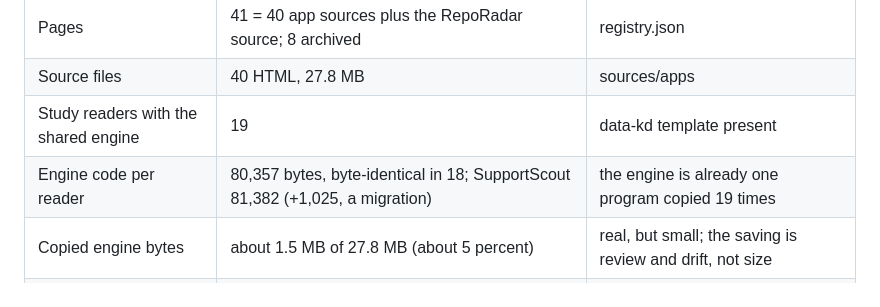
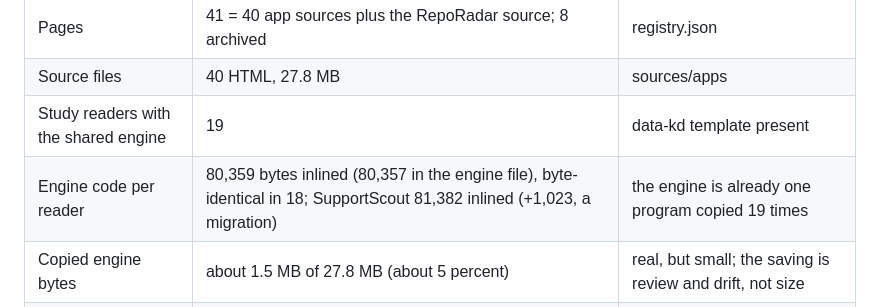
Before and after one commit to shfqrkhn/shfqrkhn.github.io, a Markdown page: converge/CLAUDE_OMNEVUM_REPORADAR_CONSOLIDATED_v24.md, the part around the change. GitHub-like rendering.

Commit message:
Fix pass 107 finding: state inlined engine bytes consistently
Co-Authored-By: Claude Sonnet 5.5 <noreply@anthropic.com>

```diff
--- a/converge/CLAUDE_OMNEVUM_REPORADAR_CONSOLIDATED_v24.md
+++ b/converge/CLAUDE_OMNEVUM_REPORADAR_CONSOLIDATED_v24.md
@@ -25,7 +25,7 @@ The count of apps is a proxy. Merging products is one way to cut cost, and often
 | Pages | 41 = 40 app sources plus the RepoRadar source; 8 archived | registry.json |
 | Source files | 40 HTML, 27.8 MB | sources/apps |
 | Study readers with the shared engine | 19 | data-kd template present |
-| Engine code per reader | 80,357 bytes, byte-identical in 18; SupportScout 81,382 (+1,025, a migration) | the engine is already one program copied 19 times |
+| Engine code per reader | 80,359 bytes inlined (80,357 in the engine file), byte-identical in 18; SupportScout 81,382 inlined (+1,023, a migration) | the engine is already one program copied 19 times |
 | Copied engine bytes | about 1.5 MB of 27.8 MB (about 5 percent) | real, but small; the saving is review and drift, not size |
 | Ledger | 532 entries: 291 reject, 151 reference, 78 study, 9 adapt, 1 adopt, 2 unavailable | most resources are not for adoption |
 | Adopt or adapt | 10: 6 applied, 3 deferred, 1 noted | little new to install |
```
